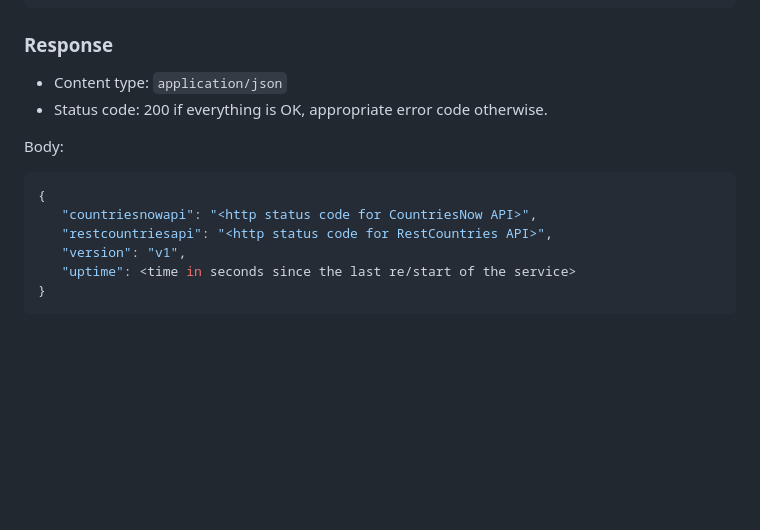
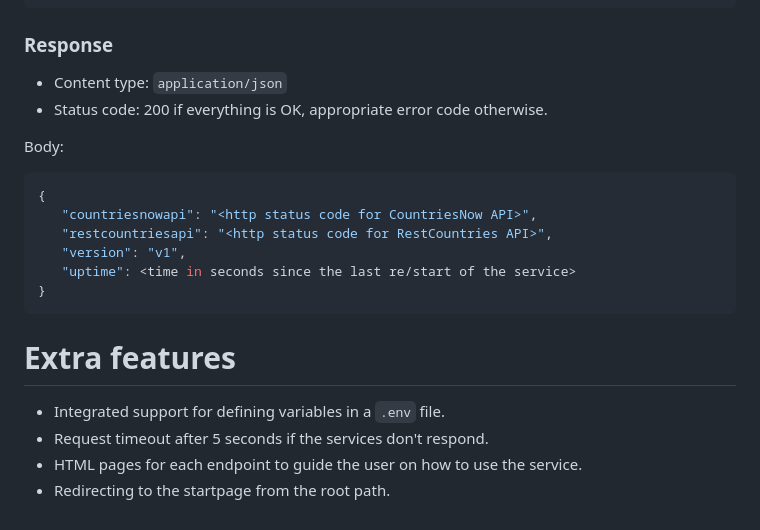
Before and after one commit to wilvang/country-rest-api, a Markdown page: README.md, the part around the change printed below. Drawn GitHub-style; blank space fills up the shorter version.

Commit message:
Updated the README.md file to include the exstra features implemented.

````diff
--- a/README.md
+++ b/README.md
@@ -137,10 +149,11 @@ Path: status/
 
 ### Response
 
-* Content type: `application/json`
-* Status code: 200 if everything is OK, appropriate error code otherwise.
+- Content type: `application/json`
+- Status code: 200 if everything is OK, appropriate error code otherwise.
 
 Body:
+
 ```json
 {
    "countriesnowapi": "<http status code for CountriesNow API>",
@@ -149,3 +162,10 @@ Body:
    "uptime": <time in seconds since the last re/start of the service>
 }
 ```
+
+# Extra features
+
+- Integrated support for defining variables in a `.env` file.
+- Request timeout after 5 seconds if the services don't respond.
+- HTML pages for each endpoint to guide the user on how to use the service.
+- Redirecting to the startpage from the root path.
````
Also changed, not shown: other parts of README.md (+44 -32 lines).
